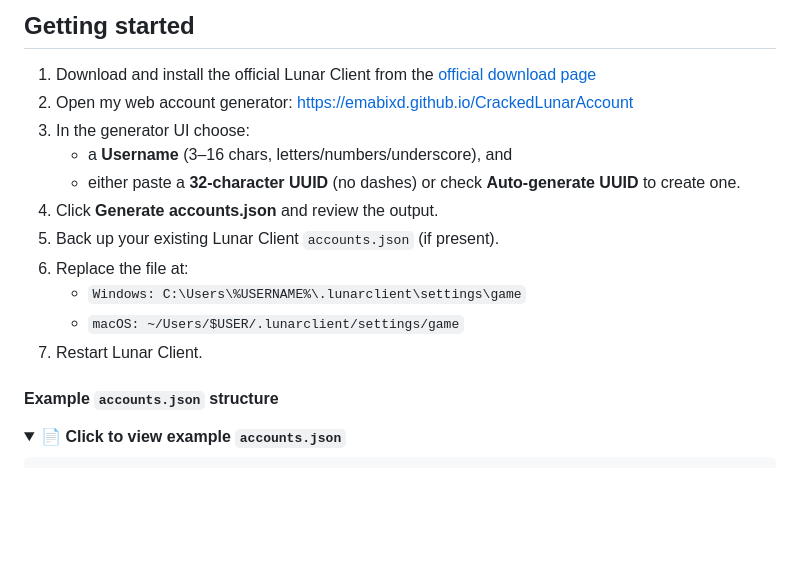
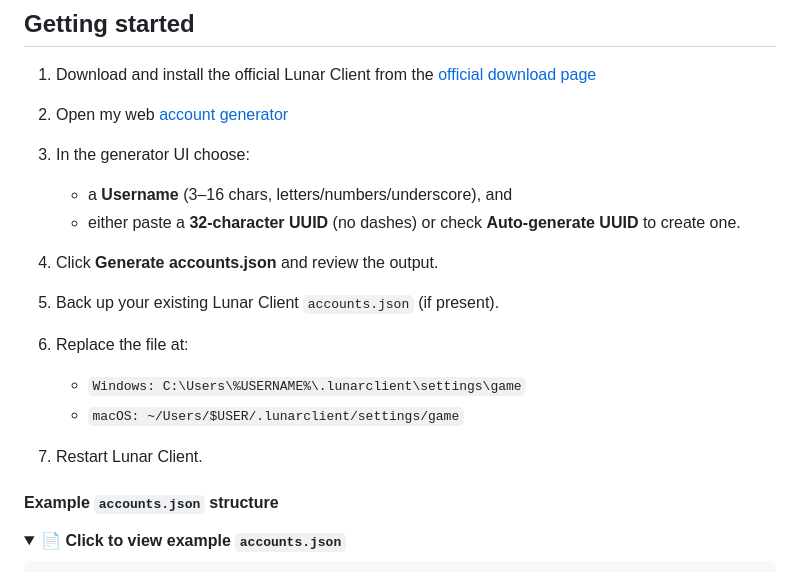
Before and after one commit to EmaBixD/CrackedLunarAccount, a Markdown page: README.md, the part around the change. Rendered like a GitHub page; folded sections open; blank space fills up the shorter version.

```diff
--- a/README.md
+++ b/README.md
@@ -13,7 +13,8 @@ The web generator automatically creates a valid JSON structure with those placeh
 
 ## Getting started
 1. Download and install the official Lunar Client from the <a href="https://www.lunarclient.com/download" title="Download Lunar" target="_blank">official download page</a>
-2. Open my web account generator: <a href="https://emabixd.github.io/CrackedLunarAccount" title="Account Generator" target="_blank">https://emabixd.github.io/CrackedLunarAccount</a>
+
+2. Open my web <a href="https://emabixd.github.io/CrackedLunarAccount" title="Lunar Account Generator" target="_blank">account generator</a>
 3. In the generator UI choose:
    - a **Username** (3–16 chars, letters/numbers/underscore), and
    - either paste a **32-character UUID** (no dashes) or check **Auto-generate UUID** to create one.
@@ -25,7 +26,6 @@ The web generator automatically creates a valid JSON structure with those placeh
 7. Restart Lunar Client.
 
 #### Example `accounts.json` structure
-
 <details>
   <summary><b> 📄 Click to view example <code>accounts.json</code></b></summary>
 
```
